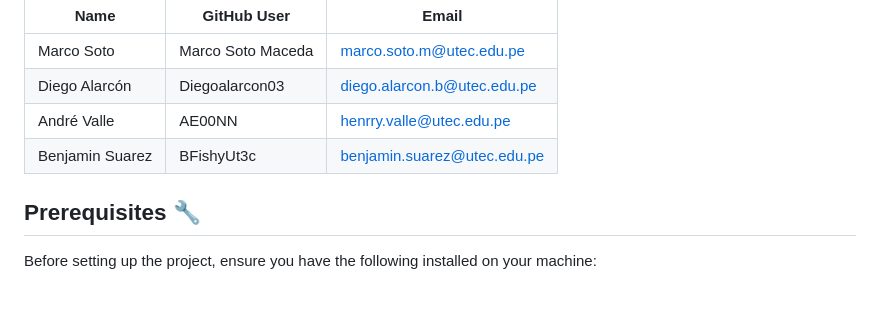
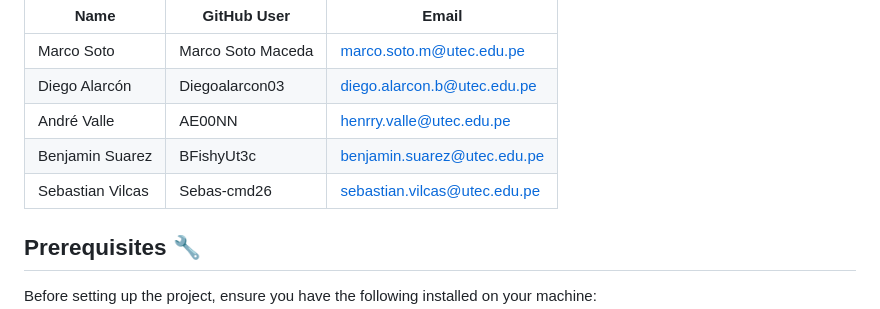
Before and after one commit to marcosotomac/greenloop_app, a Markdown page: README.md, the part around the change. GitHub-like rendering.

Commit message:
Update README.md
Sebastian ha sido agregado

```diff
--- a/README.md
+++ b/README.md
@@ -31,6 +31,7 @@ Project Members
 | Diego Alarcón    | Diegoalarcon03   | diego.alarcon.b@utec.edu.pe   |
 | André Valle   |  AE00NN   | henrry.valle@utec.edu.pe   |
 | Benjamin Suarez    | BFishyUt3c   | benjamin.suarez@utec.edu.pe  |
+| Sebastian Vilcas   | Sebas-cmd26   | sebastian.vilcas@utec.edu.pe  |
 
 
 ## Prerequisites 🔧
```
